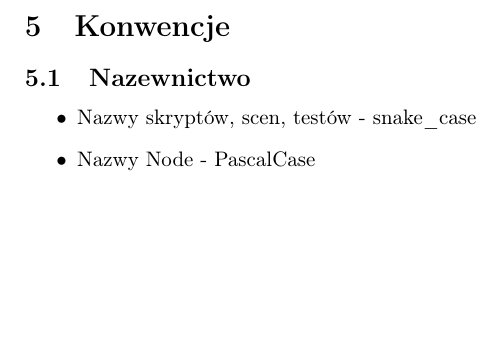
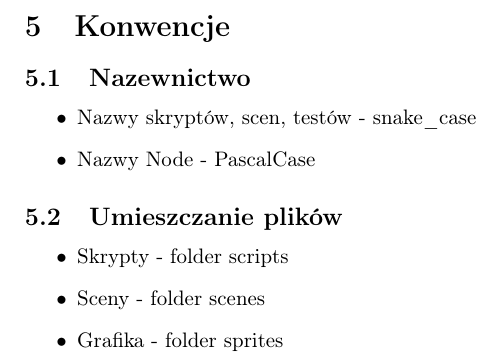
Before and after one commit to Deans-Paranoia/specification, a LaTeX document (document.tex): part of page 7 of 7, cut so that both start at the same text, the shorter picture padded with empty space. Compiled offline with pdfLaTeX.

Commit message:
added section about directories

```diff
--- a/document.tex
+++ b/document.tex
@@ -101,4 +101,9 @@ Gra 2D z widokiem z góry (top down) - rzut izometryczny
 		\item Nazwy Node - PascalCase
 
 	\end{itemize}
+\subsection{Umieszczanie plików}
+\begin{itemize}
+	\item Skrypty - folder scripts
+	\item Sceny - folder scenes
+	\item Grafika - folder sprites
 
```
Also changed, not shown: document.tex (2 more changed lines).
